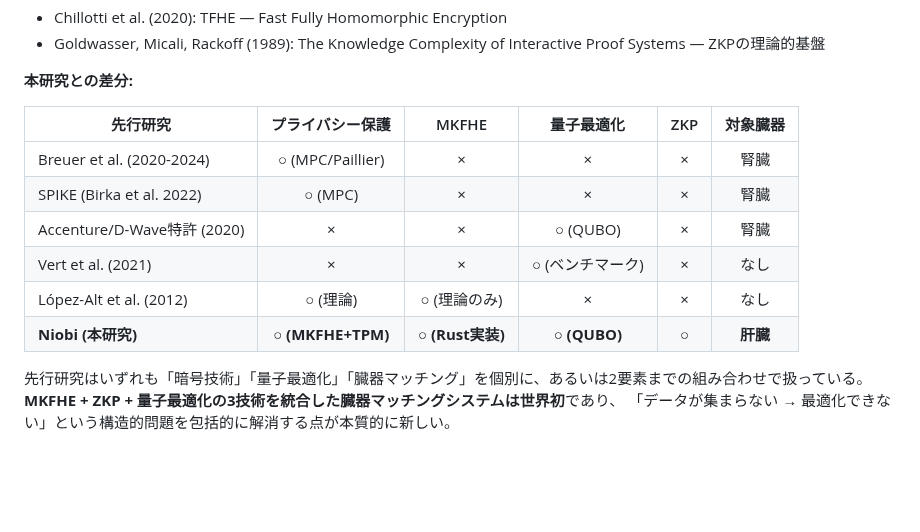
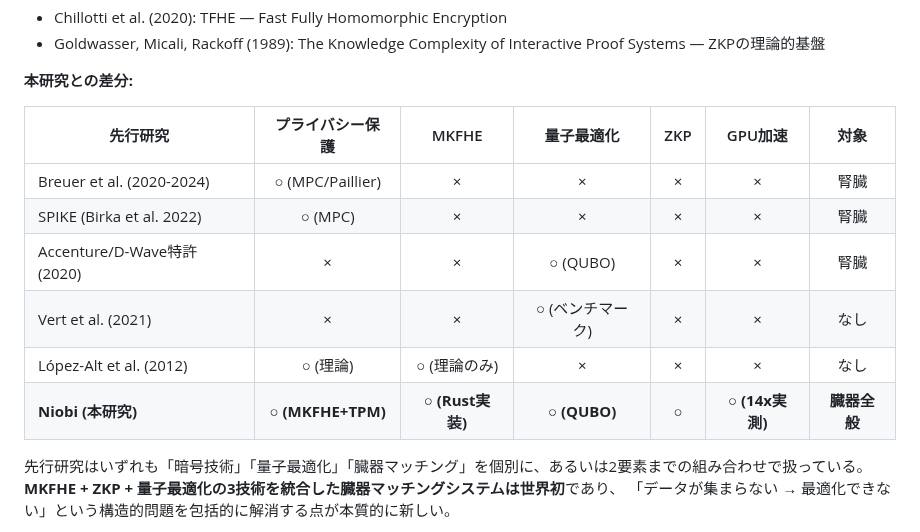
Before and after one commit to Ryujiyasu/niobi, a Markdown page: docs/submission/report_draft.md, the part around the change. Rendered like a GitHub page; blank space fills up the shorter version.

Commit message:
docs: 先行研究比較表を更新 — GPU加速列追加、肝臓→臓器全般

```diff
--- a/docs/submission/report_draft.md
+++ b/docs/submission/report_draft.md
@@ -207,14 +207,14 @@ N=200で12マッチを見落とすことが実証された。
 
 **本研究との差分:**
 
-| 先行研究 | プライバシー保護 | MKFHE | 量子最適化 | ZKP | 対象臓器 |
-|---------|:---:|:---:|:---:|:---:|:---:|
-| Breuer et al. (2020-2024) | ○ (MPC/Paillier) | × | × | × | 腎臓 |
-| SPIKE (Birka et al. 2022) | ○ (MPC) | × | × | × | 腎臓 |
-| Accenture/D-Wave特許 (2020) | × | × | ○ (QUBO) | × | 腎臓 |
-| Vert et al. (2021) | × | × | ○ (ベンチマーク) | × | なし |
-| López-Alt et al. (2012) | ○ (理論) | ○ (理論のみ) | × | × | なし |
-| **Niobi (本研究)** | **○ (MKFHE+TPM)** | **○ (Rust実装)** | **○ (QUBO)** | **○** | **肝臓** |
+| 先行研究 | プライバシー保護 | MKFHE | 量子最適化 | ZKP | GPU加速 | 対象 |
+|---------|:---:|:---:|:---:|:---:|:---:|:---:|
+| Breuer et al. (2020-2024) | ○ (MPC/Paillier) | × | × | × | × | 腎臓 |
+| SPIKE (Birka et al. 2022) | ○ (MPC) | × | × | × | × | 腎臓 |
+| Accenture/D-Wave特許 (2020) | × | × | ○ (QUBO) | × | × | 腎臓 |
+| Vert et al. (2021) | × | × | ○ (ベンチマーク) | × | × | なし |
+| López-Alt et al. (2012) | ○ (理論) | ○ (理論のみ) | × | × | × | なし |
+| **Niobi (本研究)** | **○ (MKFHE+TPM)** | **○ (Rust実装)** | **○ (QUBO)** | **○** | **○ (14x実測)** | **臓器全般** |
 
 先行研究はいずれも「暗号技術」「量子最適化」「臓器マッチング」を個別に、あるいは2要素までの組み合わせで扱っている。
 **MKFHE + ZKP + 量子最適化の3技術を統合した臓器マッチングシステムは世界初**であり、
```
